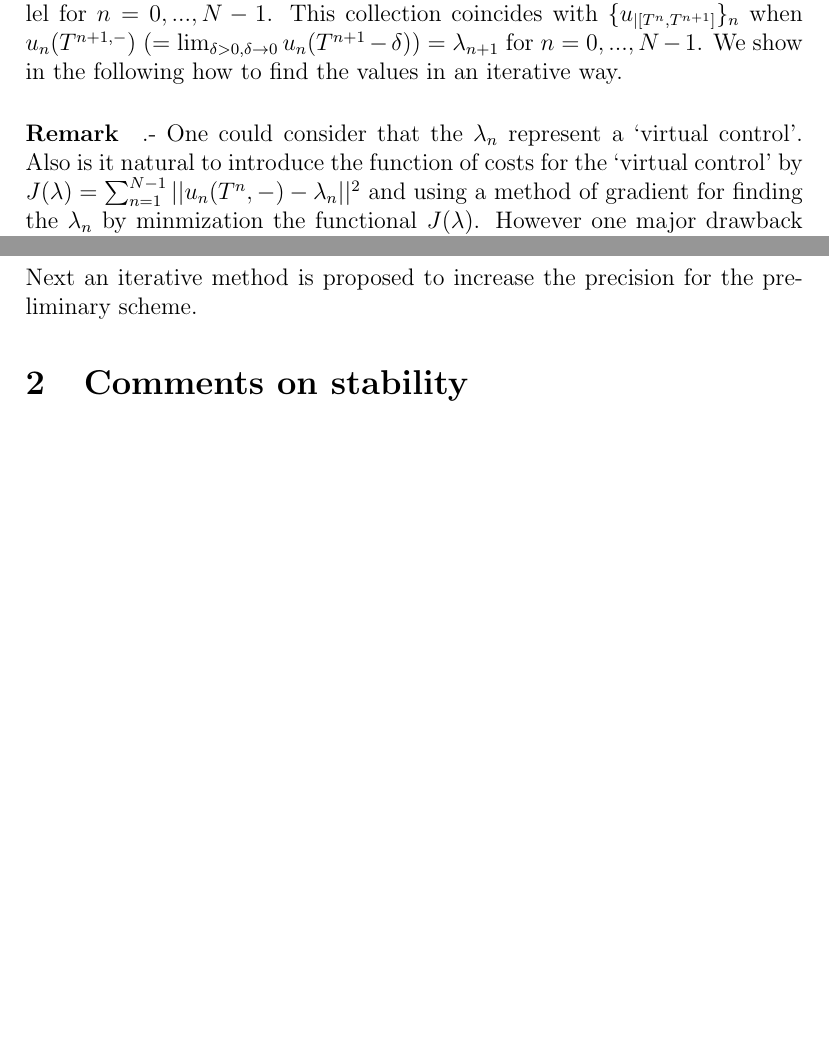
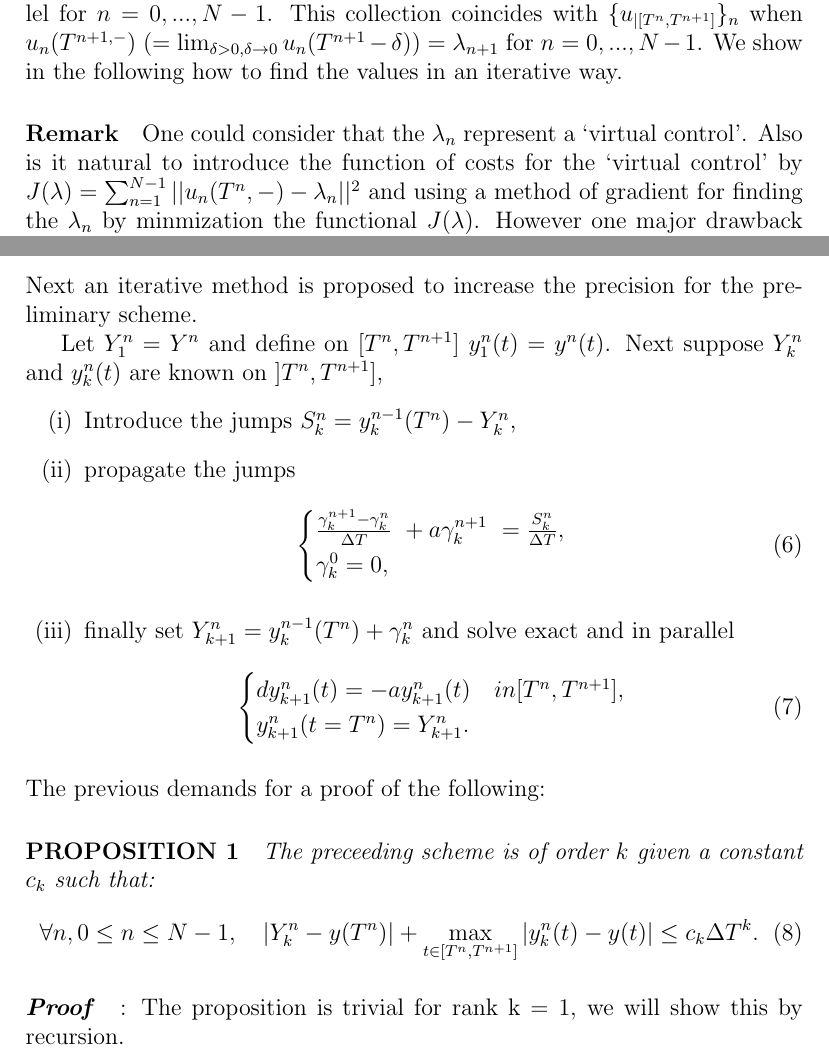
Before and after one commit to stephanmg/language-exam, a LaTeX paper (translation.tex, which reads inc/introduction.tex): two parts of pages 2 and 3 of 3 before the commit and two parts of pages 2 and 3 of 4 after it, joined at a grey line, cut so that both start at the same text, the shorter picture padded with empty space. Compiled offline with pdfLaTeX.

Commit message:
Translation until PROPOSITION 1.

```diff
--- a/inc/introduction.tex
+++ b/inc/introduction.tex
@@ -19,7 +19,7 @@ This collection coincides with
 $\{u_{|[T^n, T^{n+1}]}\}_n$ when $u_n(T^{n+1,-})\ (=\lim_{\delta>0, \delta \to 0} u_n(T^{n+1} - \delta)) = \lambda_{n+1}$
 for $n=0, ..., N-1$. We show in the following how to find the values in an iterative way.
 
-\paragraph{Remark}.- One could consider that the $\lambda_n$ represent a `virtual control'.
+\paragraph{Remark} One could consider that the $\lambda_n$ represent a `virtual control'.
 Also is it natural to introduce the function of costs for the `virtual control' by
 $J(\lambda) = \sum_{n=1}^{N-1} ||u_n(T^n,-) - \lambda_n||^2$ and using a method of gradient
 for finding the $\lambda_n$ by minmization the functional $J(\lambda)$. However one major
@@ -49,3 +49,30 @@ y^n(t=T^n) = Y^n.
 \end{equation}
 Next an iterative method is proposed to increase
 the precision for the preliminary scheme.
+
+Let $Y_1^n = Y^n$ and define on $[T^n, T^{n+1}]$ $y_1^n(t) = y^n(t)$. Next
+suppose $Y_k^n$ and $y_k^n(t)$ are known on $]T^n, T^{n+1}]$,
+\begin{enumerate}
+\item[(i)] Introduce the jumps $S_k^n = y_k^{n-1}(T^n)-Y_k^n$,
+\item[(ii)] propagate the jumps
+\begin{equation}
+\begin{cases}
+\frac{\gamma_k^{n+1} - \gamma_k^n}{\Delta T} + a \gamma_k^{n+1} = \frac{S_k^n}{\Delta T},\\
+\gamma_k^0 = 0,
+\end{cases}
+\end{equation}
+\item[(iii)] finally set $Y_{k+1}^n = y_k^{n-1}(T^n) + \gamma_k^n$ and solve exact and in parallel
+\begin{equation}
+\begin{cases}
+dy_{k+1}^n(t) = -ay_{k+1}^n(t) \quad in [T^n, T^{n+1}], \\
+y_{k+1}^n(t = T^n) = Y_{k+1}^n.
+\end{cases}
+\end{equation}
+\end{enumerate}
+The previous demands for a proof of the following:
+\paragraph{\textsc{PROPOSITION 1}} \textit{The preceeding scheme is of order $k$ given a constant $c_k$ such that:}
+\begin{equation}
+\forall n, 0 \leq n \leq N-1, \quad |Y_k^n-y(T^n)|+\max_{t\in[T^n,T^{n+1}]}|y_k^n(t) - y(t)| \leq c_k \Delta T^k.
+\end{equation}
+
+\paragraph{\textit{Proof}}: The proposition is trivial for rank k = 1, we will show this by recursion.
```
